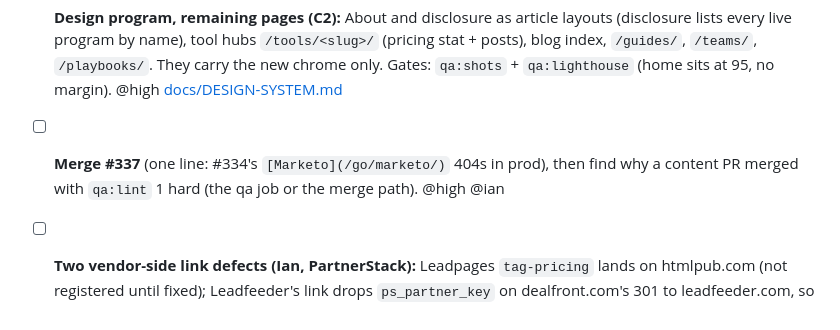
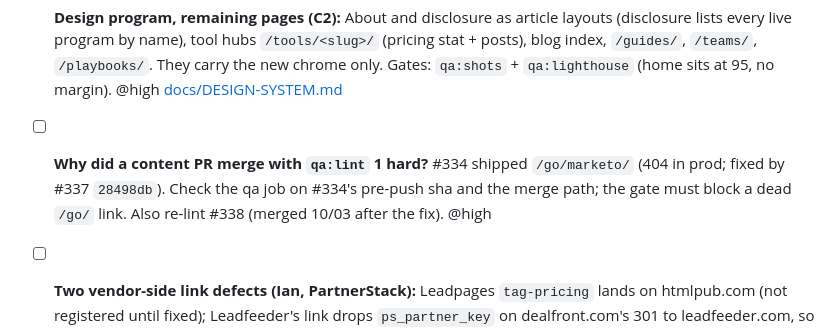
Before and after one commit to homegrowngrowthco/theautomationsguide, a Markdown page: TODO.md, the part around the change. Drawn GitHub-style.

```diff
--- a/TODO.md
+++ b/TODO.md
@@ -15,7 +15,7 @@ Tracked by todo-sync (see ../todo-sync/CONVENTION.md). **Open tasks only, most i
   - Ian: Share > Publish to web with "Allow duplicate as template", then send the public link.
   - Claude: offer it in `EmailSignup` + one mid-post ask; the Beehiiv welcome email delivers the link. @med @ian [NEWSLETTER.md](NEWSLETTER.md)
 - [ ] **Design program, remaining pages (C2):** About and disclosure as article layouts (disclosure lists every live program by name), tool hubs `/tools/<slug>/` (pricing stat + posts), blog index, `/guides/`, `/teams/`, `/playbooks/`. They carry the new chrome only. Gates: `qa:shots` + `qa:lighthouse` (home sits at 95, no margin). @high [docs/DESIGN-SYSTEM.md](docs/DESIGN-SYSTEM.md)
-- [ ] **Merge #337** (one line: #334's `[Marketo](/go/marketo/)` 404s in prod), then find why a content PR merged with `qa:lint` 1 hard (the qa job or the merge path). @high @ian
+- [ ] **Why did a content PR merge with `qa:lint` 1 hard?** #334 shipped `/go/marketo/` (404 in prod; fixed by #337 `28498db`). Check the qa job on #334's pre-push sha and the merge path; the gate must block a dead `/go/` link. Also re-lint #338 (merged 10/03 after the fix). @high
 - [ ] **Two vendor-side link defects (Ian, PartnerStack):** Leadpages `tag-pricing` lands on htmlpub.com (not registered until fixed); Leadfeeder's link drops `ps_partner_key` on dealfront.com's 301 to leadfeeder.com, so check that PartnerStack counts the first Leadfeeder clicks. @med @ian [AFFILIATE_PIPELINE.md](AFFILIATE_PIPELINE.md)
 - [ ] **Authority sprint (audit 8/04 §10 — the binding constraint):** LinkedIn 3-5x/wk RUNNING as of ~8/19 (per Ian; Notion draft-status tracking dropped, cadence is what matters); brand-search nudge in next newsletter/LinkedIn post (brand-term step 5) not started as of 10/01. Pricing-index pitching dropped by Ian 10/01. @high @ian [audits/AUDIT-GROWTH-2026-08-04.md](audits/AUDIT-GROWTH-2026-08-04.md)
 - [ ] **Affiliate applications still pending (none approved as of 10/01):** PartnerStack: Pipedrive + Cognism (resubmitted 10/01), Lindy, Bookyourdata, Aircall. Direct: leadmagic, justcall, getresponse, brevo (8/19) + the "Affiliate desk" artifact (https://claude.ai/artifact/LmWPvABypnNcduDTESbhPr). Approval: link + `live` + `listed:true` + logo. @med @ian [APPLICATIONS.md](APPLICATIONS.md)
```
Also changed, not shown: PROMPT-tag-next-session-2026-10-02.md (+18 -13 lines).
